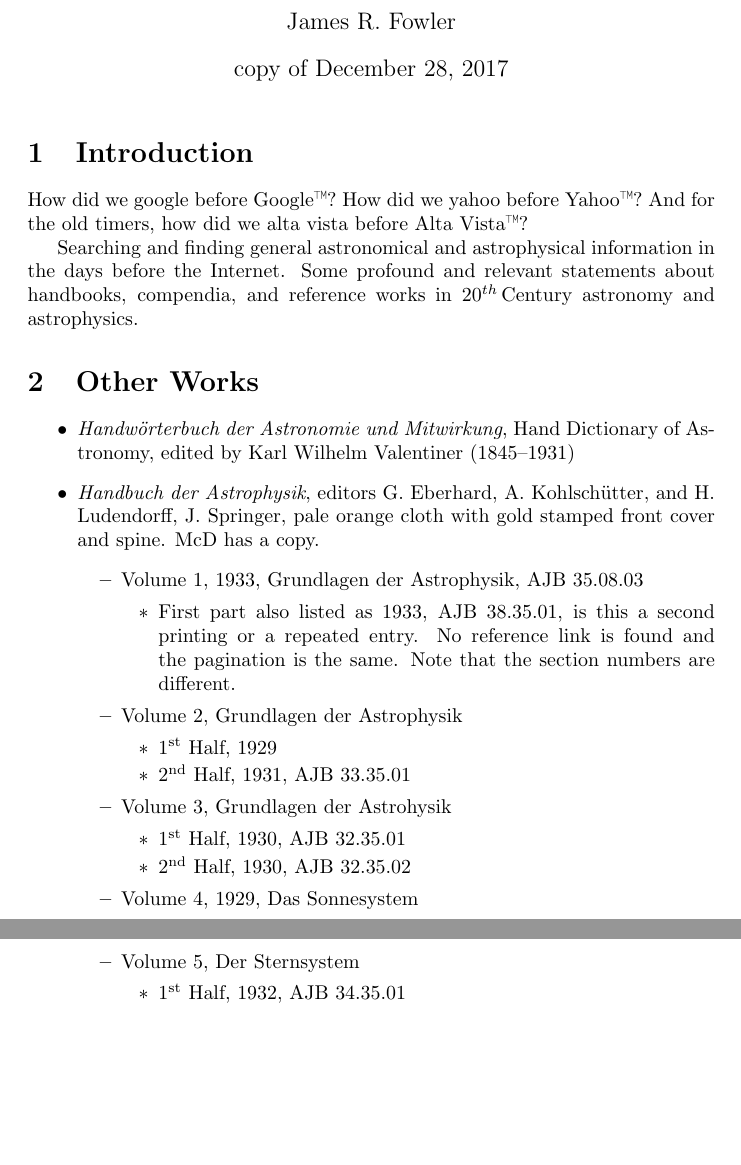
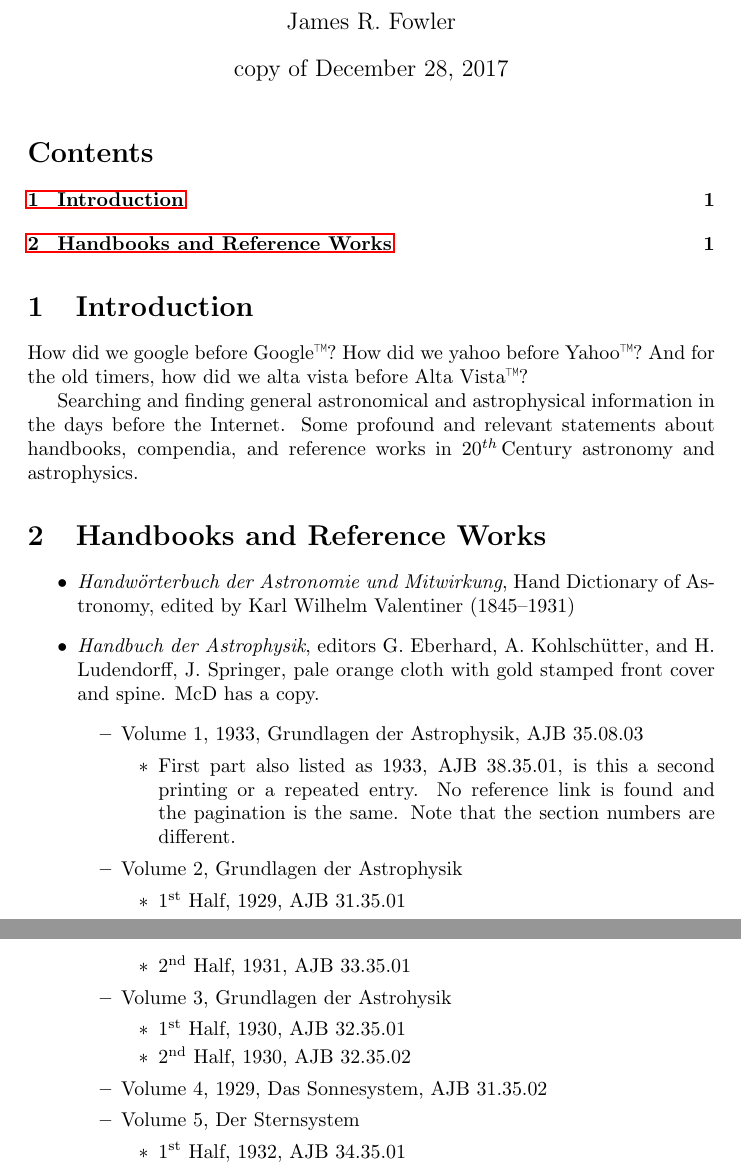
Before and after one commit to JimFowler/books, a LaTeX document (Books20/Docs/Series/handbuch.tex): two parts of pages 1 and 2 of 3, joined at a grey line, cut so that both start at the same text, the shorter picture padded with empty space. Compiled offline with pdfLaTeX.

Commit message:
Added AJB reference
On branch master

 Changes to be committed:
	modified:   Books20/Docs/Series/handbuch.tex

```diff
--- a/Books20/Docs/Series/handbuch.tex
+++ b/Books20/Docs/Series/handbuch.tex
@@ -30,7 +30,7 @@
 
 \maketitle
 
-% \tableofcontents
+\tableofcontents
 % \listoftables
 
 \section{Introduction}
@@ -44,7 +44,7 @@ information in the days before the Internet. Some profound and
 relevant statements about handbooks, compendia, and reference works in
 \Cen{20} astronomy and astrophysics.
 
-\section{Other Works}
+\section{Handbooks and Reference Works}
 
 \begin{itemize}
 \item \bt{Handw\"{o}rterbuch der Astronomie und Mitwirkung}, Hand
@@ -64,7 +64,7 @@ relevant statements about handbooks, compendia, and reference works in
       \end{itemize}
   \item Volume 2, Grundlagen der Astrophysik
     \begin{itemize}
-    \item 1\textsuperscript{st} Half, 1929
+    \item 1\textsuperscript{st} Half, 1929, AJB 31.35.01
     \item 2\textsuperscript{nd} Half, 1931, AJB 33.35.01
     \end{itemize}
   \item Volume 3, Grundlagen der Astrohysik
@@ -72,7 +72,7 @@ relevant statements about handbooks, compendia, and reference works in
     \item 1\textsuperscript{st} Half, 1930, AJB 32.35.01
     \item 2\textsuperscript{nd} Half, 1930, AJB 32.35.02
     \end{itemize}
-  \item Volume 4, 1929,  Das Sonnesystem
+  \item Volume 4, 1929,  Das Sonnesystem, AJB 31.35.02
   \item Volume 5, Der Sternsystem
     \begin{itemize}
     \item 1\textsuperscript{st} Half, 1932, AJB 34.35.01
```
Also changed, not shown: Books20/Docs/Series/handbuch.tex (2 more changed lines).
